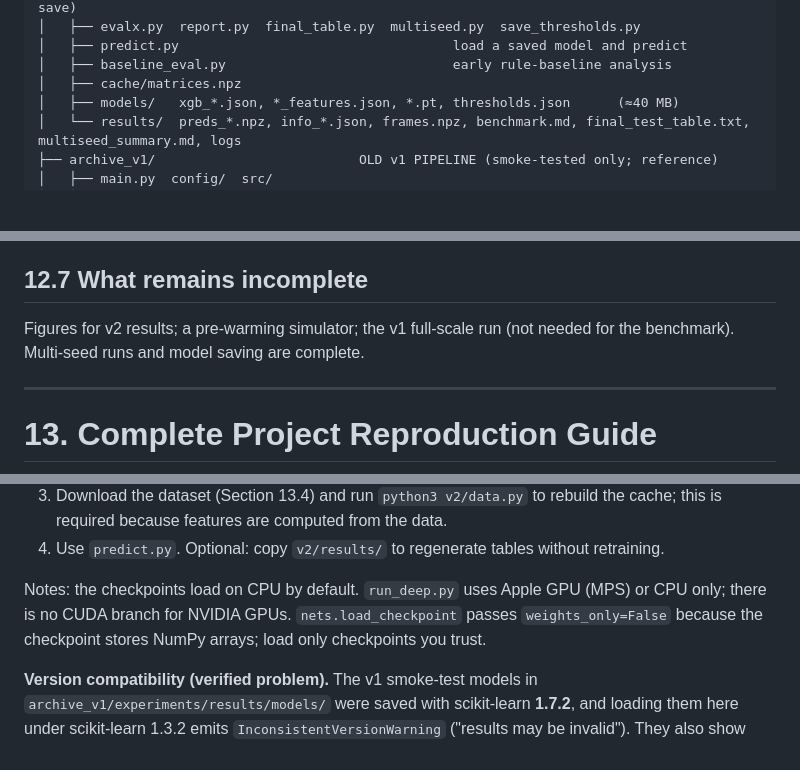
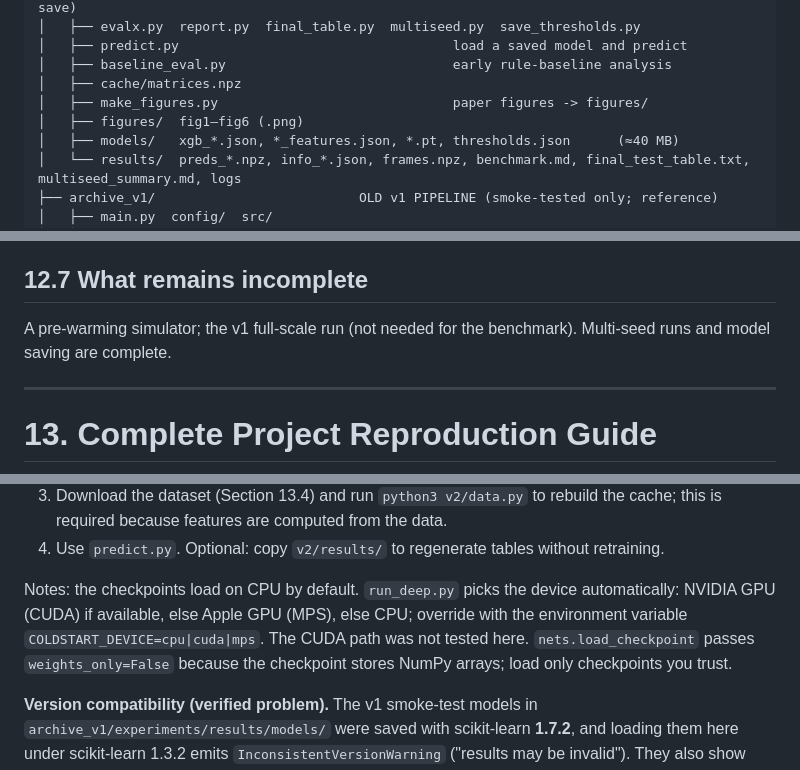
Before and after one commit to pradnish18/serverless-coldstart-prediction, a Markdown page: docs/PROJECT_DOCUMENTATION.md, 3 parts joined by grey strips. GitHub-like rendering; blank space fills up the shorter version.

```diff
--- a/docs/PROJECT_DOCUMENTATION.md
+++ b/docs/PROJECT_DOCUMENTATION.md
@@ -1034,6 +1047,8 @@ coldstart-problem/
 │   ├── predict.py                                   load a saved model and predict
 │   ├── baseline_eval.py                             early rule-baseline analysis
 │   ├── cache/matrices.npz
+│   ├── make_figures.py                              paper figures -> figures/
+│   ├── figures/  fig1–fig6 (.png)
 │   ├── models/   xgb_*.json, *_features.json, *.pt, thresholds.json      (≈40 MB)
 │   └── results/  preds_*.npz, info_*.json, frames.npz, benchmark.md, final_test_table.txt, multiseed_summary.md, logs
 ├── archive_v1/                          OLD v1 PIPELINE (smoke-tested only; reference)
@@ -1149,7 +1165,7 @@ Single region; event-only data; no warm-start ground truth; one time split; ABiG
 6. Done since: pinned `requirements.txt`, `README.md`, `.gitignore`; repository published at github.com/pradnish18/serverless-coldstart-prediction.
 
 ## 12.7 What remains incomplete
-Figures for v2 results; a pre-warming simulator; the v1 full-scale run (not needed for the benchmark). Multi-seed runs and model saving are complete.
+A pre-warming simulator; the v1 full-scale run (not needed for the benchmark). Multi-seed runs and model saving are complete.
 
 ---
 
@@ -1253,7 +1270,7 @@ net, ck = nets.load_checkpoint("v2/models/abigru_s0.pt")                  # ck["
 3. Download the dataset (Section 13.4) and run `python3 v2/data.py` to rebuild the cache; this is required because features are computed from the data.
 4. Use `predict.py`. Optional: copy `v2/results/` to regenerate tables without retraining.
 
-Notes: the checkpoints load on CPU by default. `run_deep.py` uses Apple GPU (MPS) or CPU only; there is no CUDA branch for NVIDIA GPUs. `nets.load_checkpoint` passes `weights_only=False` because the checkpoint stores NumPy arrays; load only checkpoints you trust.
+Notes: the checkpoints load on CPU by default. `run_deep.py` picks the device automatically: NVIDIA GPU (CUDA) if available, else Apple GPU (MPS), else CPU; override with the environment variable `COLDSTART_DEVICE=cpu|cuda|mps`. The CUDA path was not tested here. `nets.load_checkpoint` passes `weights_only=False` because the checkpoint stores NumPy arrays; load only checkpoints you trust.
 
 **Version compatibility (verified problem).** The v1 smoke-test models in `archive_v1/experiments/results/models/` were saved with scikit-learn **1.7.2**, and loading them here under scikit-learn 1.3.2 emits `InconsistentVersionWarning` ("results may be invalid"). They also show that the v1 artifacts were produced on another machine (log paths under a different user's folder) and with Python 3.13 (`__pycache__` files are `cpython-313`). Use identical library versions on both machines, or retrain. `torch.load` also warns about `weights_only` in torch 2.4; when loading your own files you may pass `weights_only=True` for state-dict-only files.
 
```
Also changed, not shown: other parts of docs/PROJECT_DOCUMENTATION.md (+17 -2 lines), README.md (+7 -1 lines), research/research_summary.md (+2 -2 lines), v2/figures/fig1_multiseed_f1.png (added), v2/figures/fig2_precision_recall.png (added), v2/figures/fig3_roc.png (added), v2/figures/fig4_confusion_matrices.png (added), v2/figures/fig5_feature_importance.png (added), v2/figures/fig6_training_curves.png (added), 3 other files.
